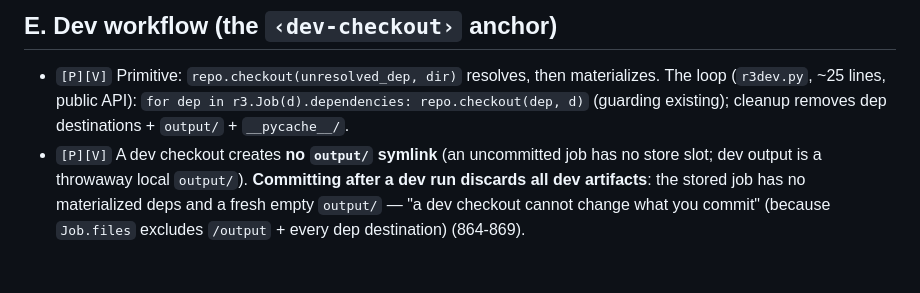
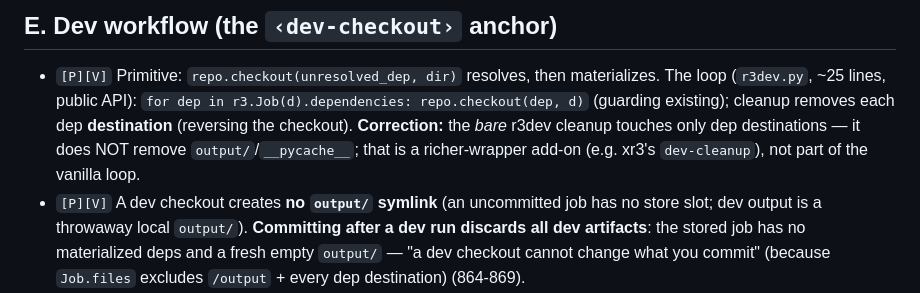
Before and after one commit to matthias-k/r3-tooling, a Markdown page: raw-material/tutorial-findings.md, the part around the change. Rendered like a GitHub page; blank space fills up the shorter version.

Commit message:
fix(r3-skill): python-api.md — bare r3dev cleanup removes only dep destinations

```diff
--- a/raw-material/tutorial-findings.md
+++ b/raw-material/tutorial-findings.md
@@ -118,7 +118,9 @@ Consolidated from a 6-agent mining pass over the whole r3 tutorial (`playbook.qm
 
 - `[P][V]` Primitive: `repo.checkout(unresolved_dep, dir)` resolves, then materializes. The loop (`r3dev.py`,
   ~25 lines, public API): `for dep in r3.Job(d).dependencies: repo.checkout(dep, d)` (guarding existing);
-  cleanup removes dep destinations + `output/` + `__pycache__/`.
+  cleanup removes each dep **destination** (reversing the checkout). **Correction:** the *bare* r3dev
+  cleanup touches only dep destinations — it does NOT remove `output/`/`__pycache__`; that is a
+  richer-wrapper add-on (e.g. xr3's `dev-cleanup`), not part of the vanilla loop.
 - `[P][V]` A dev checkout creates **no `output/` symlink** (an uncommitted job has no store slot; dev output is
   a throwaway local `output/`). **Committing after a dev run discards all dev artifacts**: the stored job has
   no materialized deps and a fresh empty `output/` — "a dev checkout cannot change what you commit" (because
```
Also changed, not shown: 1 other file.
